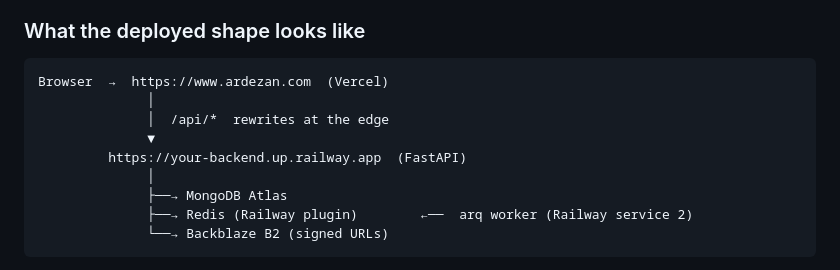
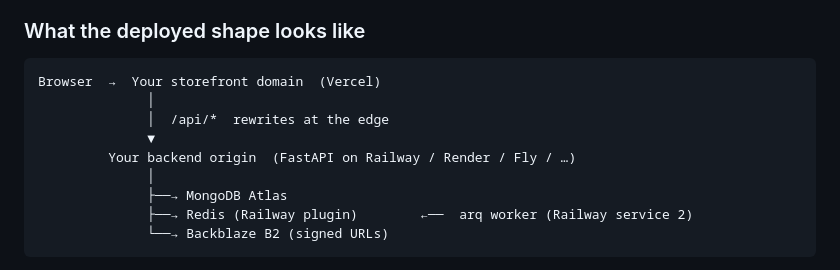
Before and after one commit to KooEmmanuel/ardezan, a Markdown page: README.md, the part around one of its changes. Drawn GitHub-style.

````diff
--- a/README.md
+++ b/README.md
@@ -236,11 +236,11 @@ Free tier covers a long way. Two things to remember:
 ### What the deployed shape looks like
 
 ```
-Browser  →  https://www.ardezan.com  (Vercel)
+Browser  →  Your storefront domain  (Vercel)
               │
               │  /api/*  rewrites at the edge
               ▼
-         https://your-backend.up.railway.app  (FastAPI)
+         Your backend origin  (FastAPI on Railway / Render / Fly / …)
               │
               ├──→ MongoDB Atlas
               ├──→ Redis (Railway plugin)        ←──  arq worker (Railway service 2)
````
Also changed, not shown: other parts of README.md (+7 -7 lines).
